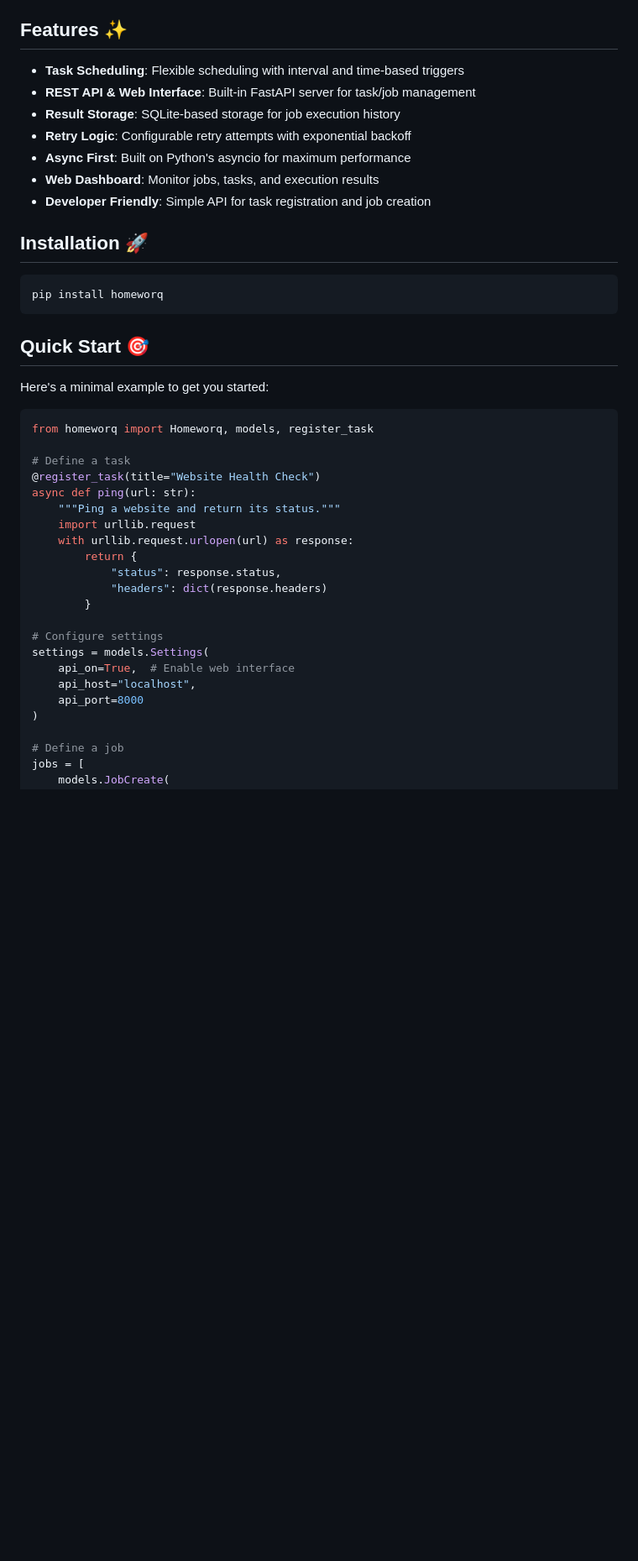
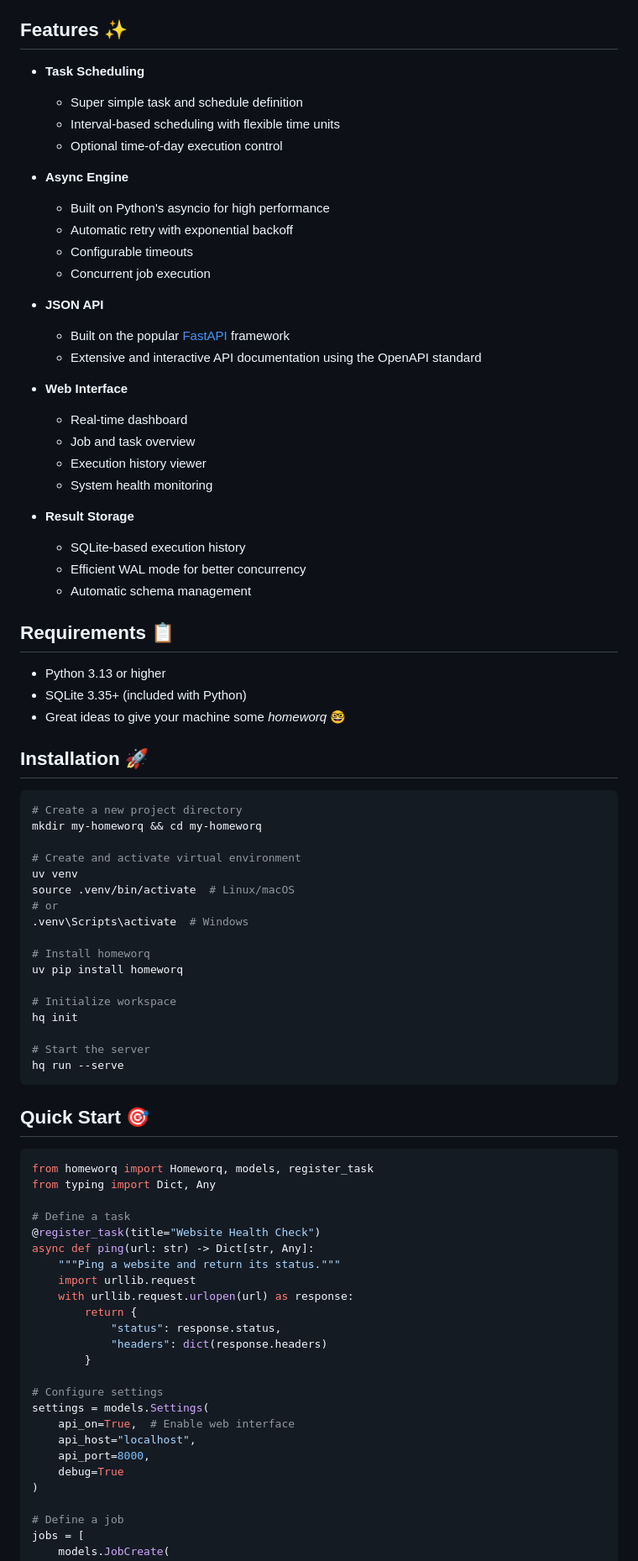
Before and after one commit to maximiliancw/homeworq, a Markdown page: README.md, the part around the change printed below. Shown: that part at 84% size. GitHub-like rendering; blank space fills up the shorter version.

Commit message:
Prettify and update README

````diff
--- a/README.md
+++ b/README.md
@@ -7,30 +8,73 @@ A powerful, async-first task scheduling system with an integrated REST API and w
 
 ## Features ✨
 
-- **Task Scheduling**: Flexible scheduling with interval and time-based triggers
-- **REST API & Web Interface**: Built-in FastAPI server for task/job management
-- **Result Storage**: SQLite-based storage for job execution history
-- **Retry Logic**: Configurable retry attempts with exponential backoff
-- **Async First**: Built on Python's asyncio for maximum performance
-- **Web Dashboard**: Monitor jobs, tasks, and execution results
-- **Developer Friendly**: Simple API for task registration and job creation
+- **Task Scheduling**
+
+  - Super simple task and schedule definition
+  - Interval-based scheduling with flexible time units
+  - Optional time-of-day execution control
+
+- **Async Engine**
+
+  - Built on Python's asyncio for high performance
+  - Automatic retry with exponential backoff
+  - Configurable timeouts
+  - Concurrent job execution
+
+- **JSON API**
+
+  - Built on the popular [FastAPI](https://fastapi.tiangolo.com) framework
+  - Extensive and interactive API documentation using the OpenAPI standard
+
+- **Web Interface**
+
+  - Real-time dashboard
+  - Job and task overview
+  - Execution history viewer
+  - System health monitoring
+
+- **Result Storage**
+  - SQLite-based execution history
+  - Efficient WAL mode for better concurrency
+  - Automatic schema management
+
+## Requirements 📋
+
+- Python 3.13 or higher
+- SQLite 3.35+ (included with Python)
+- Great ideas to give your machine some _homeworq_ 🤓
 
 ## Installation 🚀
 
 ```bash
-pip install homeworq
+# Create a new project directory
+mkdir my-homeworq && cd my-homeworq
+
+# Create and activate virtual environment
+uv venv
+source .venv/bin/activate  # Linux/macOS
+# or
+.venv\Scripts\activate  # Windows
+
+# Install homeworq
+uv pip install homeworq
+
+# Initialize workspace
+hq init
+
+# Start the server
+hq run --serve
 ```
 
 ## Quick Start 🎯
 
-Here's a minimal example to get you started:
-
 ```python
 from homeworq import Homeworq, models, register_task
+from typing import Dict, Any
 
 # Define a task
 @register_task(title="Website Health Check")
-async def ping(url: str):
+async def ping(url: str) -> Dict[str, Any]:
     """Ping a website and return its status."""
     import urllib.request
     with urllib.request.urlopen(url) as response:
@@ -43,7 +87,8 @@ async def ping(url: str):
 settings = models.Settings(
     api_on=True,  # Enable web interface
     api_host="localhost",
-    api_port=8000
+    api_port=8000,
+    debug=True
 )
 
 # Define a job
````
Also changed, not shown: other parts of README.md (+31 -43 lines).
